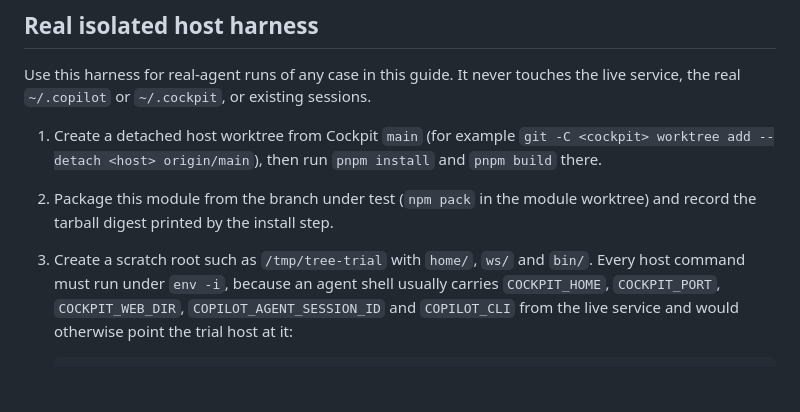
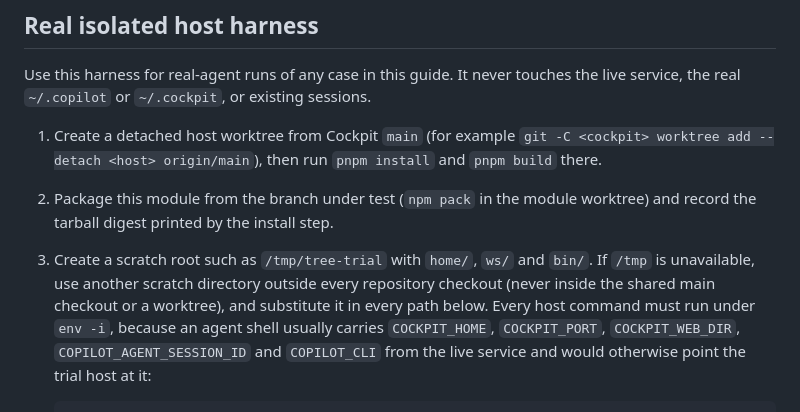
Before and after one commit to waksana/cockpit-task, a Markdown page: docs/task-lifecycle-testing.md, the part around the change. Rendered like a GitHub page; blank space fills up the shorter version.

```diff
--- a/docs/task-lifecycle-testing.md
+++ b/docs/task-lifecycle-testing.md
@@ -1047,7 +1047,9 @@ service, the real `~/.copilot` or `~/.cockpit`, or existing sessions.
    `pnpm install` and `pnpm build` there.
 2. Package this module from the branch under test (`npm pack` in the module worktree) and
    record the tarball digest printed by the install step.
-3. Create a scratch root such as `/tmp/tree-trial` with `home/`, `ws/` and `bin/`.
+3. Create a scratch root such as `/tmp/tree-trial` with `home/`, `ws/` and `bin/`. If `/tmp` is
+   unavailable, use another scratch directory outside every repository checkout (never inside
+   the shared main checkout or a worktree), and substitute it in every path below.
    Every host command must run under `env -i`, because an agent shell usually carries
    `COCKPIT_HOME`, `COCKPIT_PORT`, `COCKPIT_WEB_DIR`, `COPILOT_AGENT_SESSION_ID` and
    `COPILOT_CLI` from the live service and would otherwise point the trial host at it:
```
Also changed, not shown: 1 other file.
